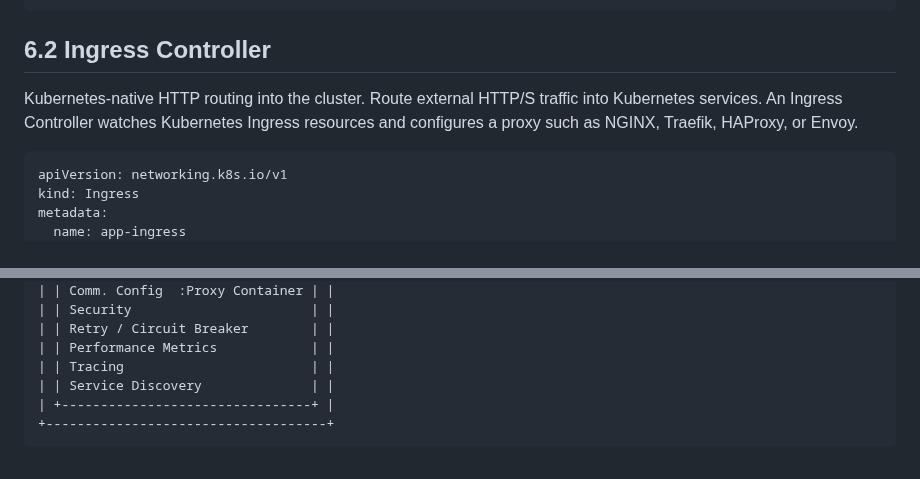
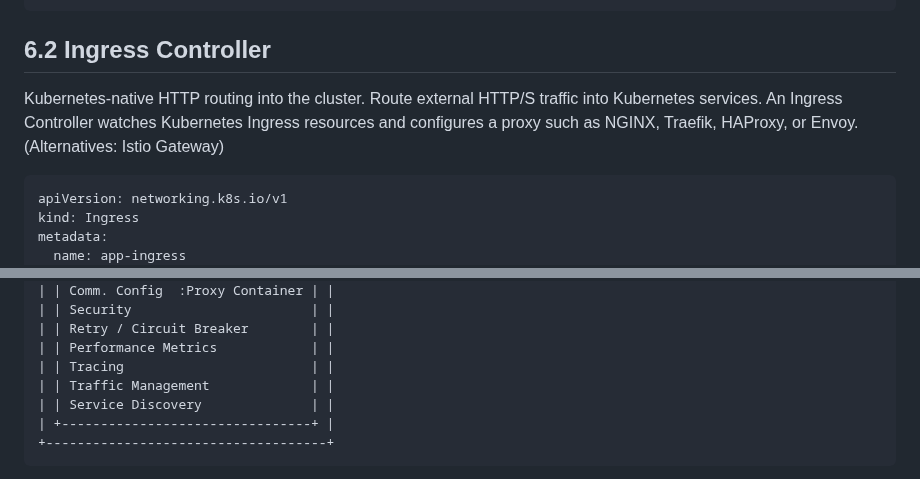
Before and after one commit to ggmartins/training, a Markdown page: backend/README.md, 2 parts joined by grey strips. GitHub-like rendering.

Commit message:
Update Ingress Controller section and features list
Added alternatives for Ingress Controller and included Traffic Management in the features list.

````diff
--- a/backend/README.md
+++ b/backend/README.md
@@ -633,7 +633,7 @@ output "api_url" {
 
 ## 6.2 Ingress Controller
 
-Kubernetes-native HTTP routing into the cluster. Route external HTTP/S traffic into Kubernetes services. An Ingress Controller watches Kubernetes Ingress resources and configures a proxy such as NGINX, Traefik, HAProxy, or Envoy.
+Kubernetes-native HTTP routing into the cluster. Route external HTTP/S traffic into Kubernetes services. An Ingress Controller watches Kubernetes Ingress resources and configures a proxy such as NGINX, Traefik, HAProxy, or Envoy. (Alternatives: Istio Gateway)
 
 ```yaml
 apiVersion: networking.k8s.io/v1
@@ -1180,6 +1180,7 @@ Pod
 | | Retry / Circuit Breaker        | |
 | | Performance Metrics            | |
 | | Tracing                        | |
+| | Traffic Management             | |
 | | Service Discovery              | |
 | +--------------------------------+ |
 +------------------------------------+
````
